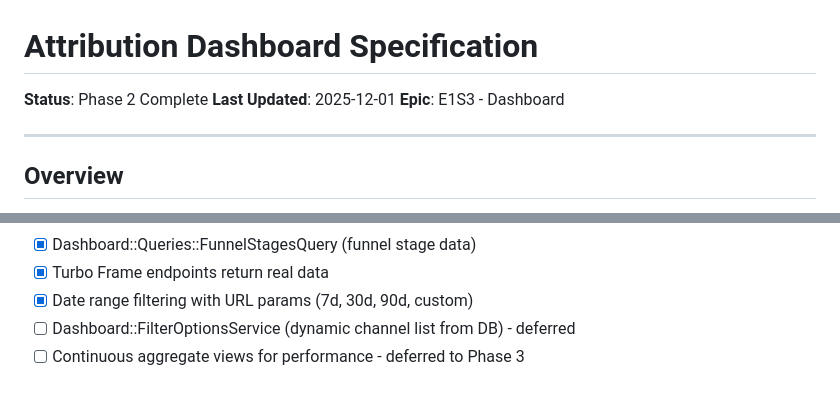
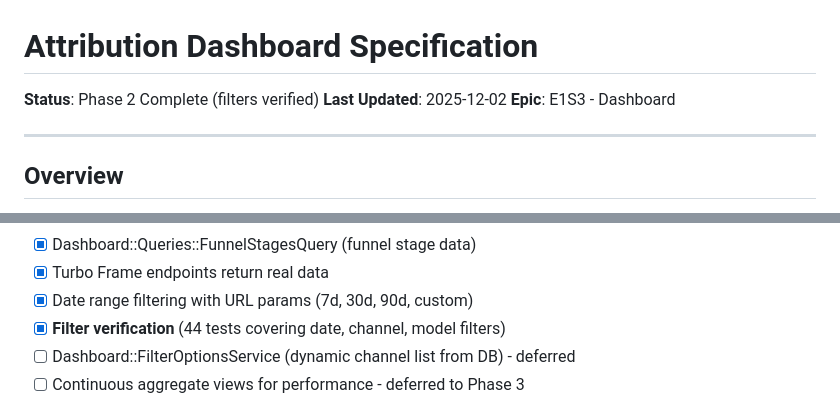
Before and after one commit to vladiim/multibuzz, a Markdown page: lib/specs/dashboard_spec.md, 2 parts joined by grey strips. Drawn GitHub-style.

Commit message:
docs(dashboard): verify filters working with 44 tests
- Update spec status to Phase 2 Complete (filters verified)
- Document filter test coverage: date, channel, model filters
- All 539 tests passing

```diff
--- a/lib/specs/dashboard_spec.md
+++ b/lib/specs/dashboard_spec.md
@@ -1,7 +1,7 @@
 # Attribution Dashboard Specification
 
-**Status**: Phase 2 Complete
-**Last Updated**: 2025-12-01
+**Status**: Phase 2 Complete (filters verified)
+**Last Updated**: 2025-12-02
 **Epic**: E1S3 - Dashboard
 
 ---
@@ -522,6 +522,7 @@ app/
 - [x] Dashboard::Queries::FunnelStagesQuery (funnel stage data)
 - [x] Turbo Frame endpoints return real data
 - [x] Date range filtering with URL params (7d, 30d, 90d, custom)
+- [x] **Filter verification** (44 tests covering date, channel, model filters)
 - [ ] Dashboard::FilterOptionsService (dynamic channel list from DB) - deferred
 - [ ] Continuous aggregate views for performance - deferred to Phase 3
 
```
